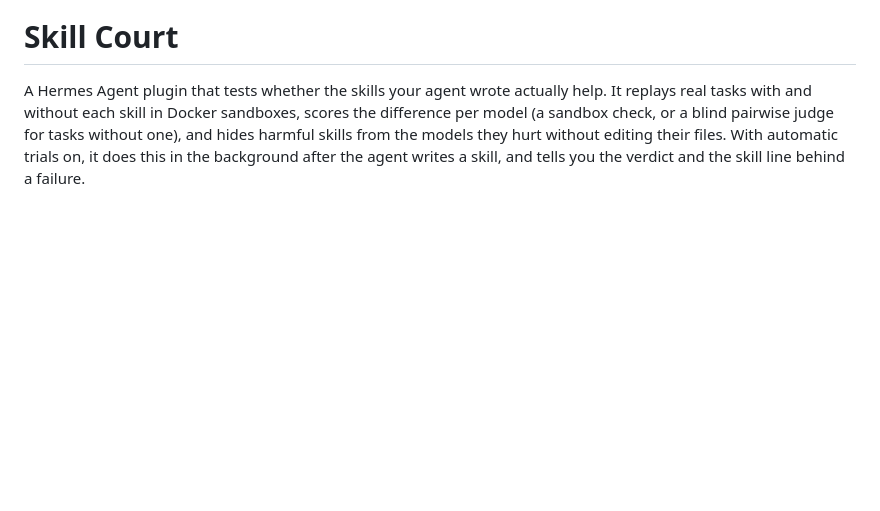
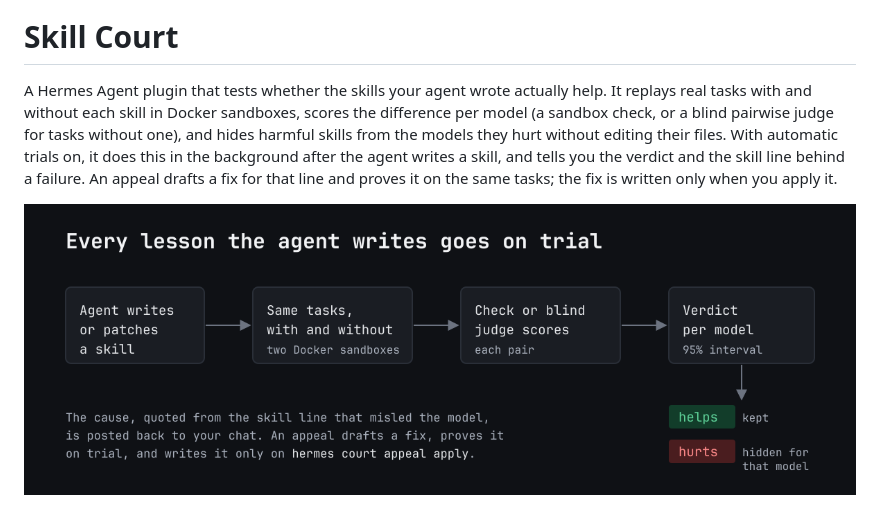
Before and after one commit to saatvik333/hermes-skill-court, a Markdown page: README.md, the part around the change. GitHub-like rendering; pictures changed too: docs/loop.png (added); blank space fills up the shorter version.

```diff
--- a/README.md
+++ b/README.md
@@ -4,7 +4,10 @@ A Hermes Agent plugin that tests whether the skills your agent wrote actually he
 tasks with and without each skill in Docker sandboxes, scores the difference per model (a sandbox
 check, or a blind pairwise judge for tasks without one), and hides harmful skills from the models
 they hurt without editing their files. With automatic trials on, it does this in the background after
-the agent writes a skill, and tells you the verdict and the skill line behind a failure.
+the agent writes a skill, and tells you the verdict and the skill line behind a failure. An appeal
+drafts a fix for that line and proves it on the same tasks; the fix is written only when you apply it.
+
+![Every lesson the agent writes goes on trial](docs/loop.png)
 
 ![Skill Court verdicts on a demo skill library](docs/banner.png)
 
```
Also changed, not shown: skill-court/README.md (+52 -9 lines), 13 other files.
